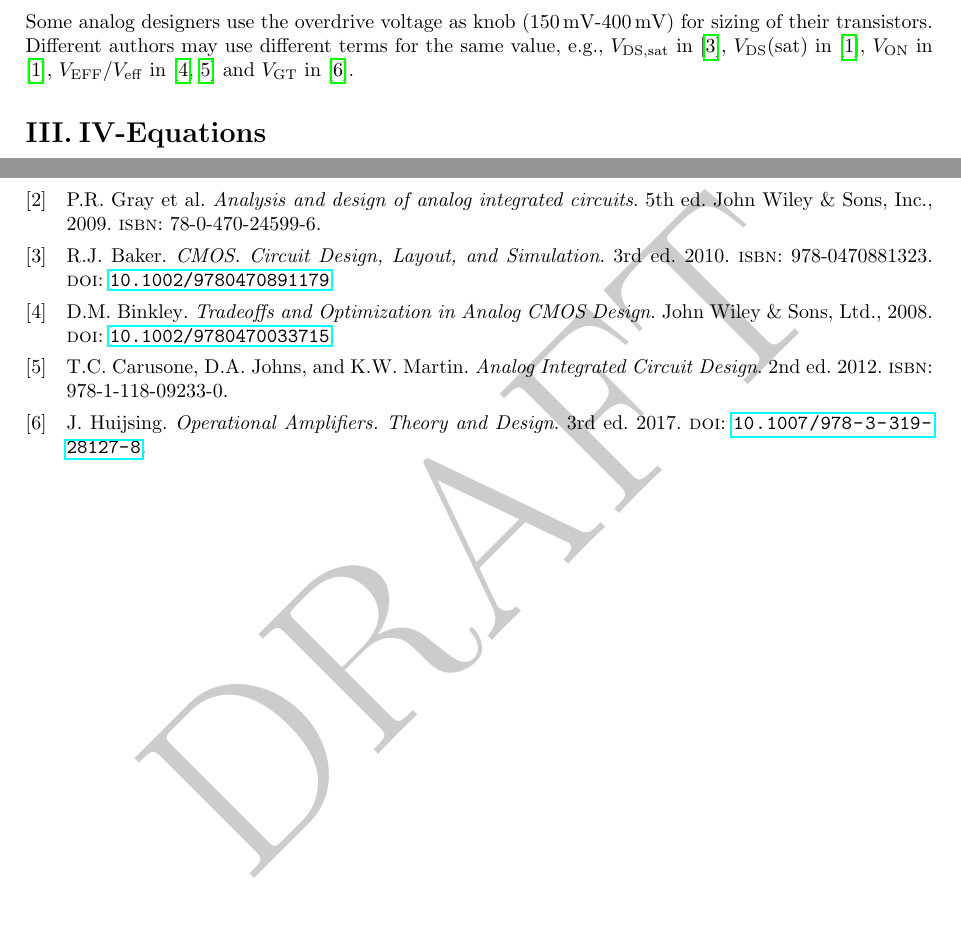
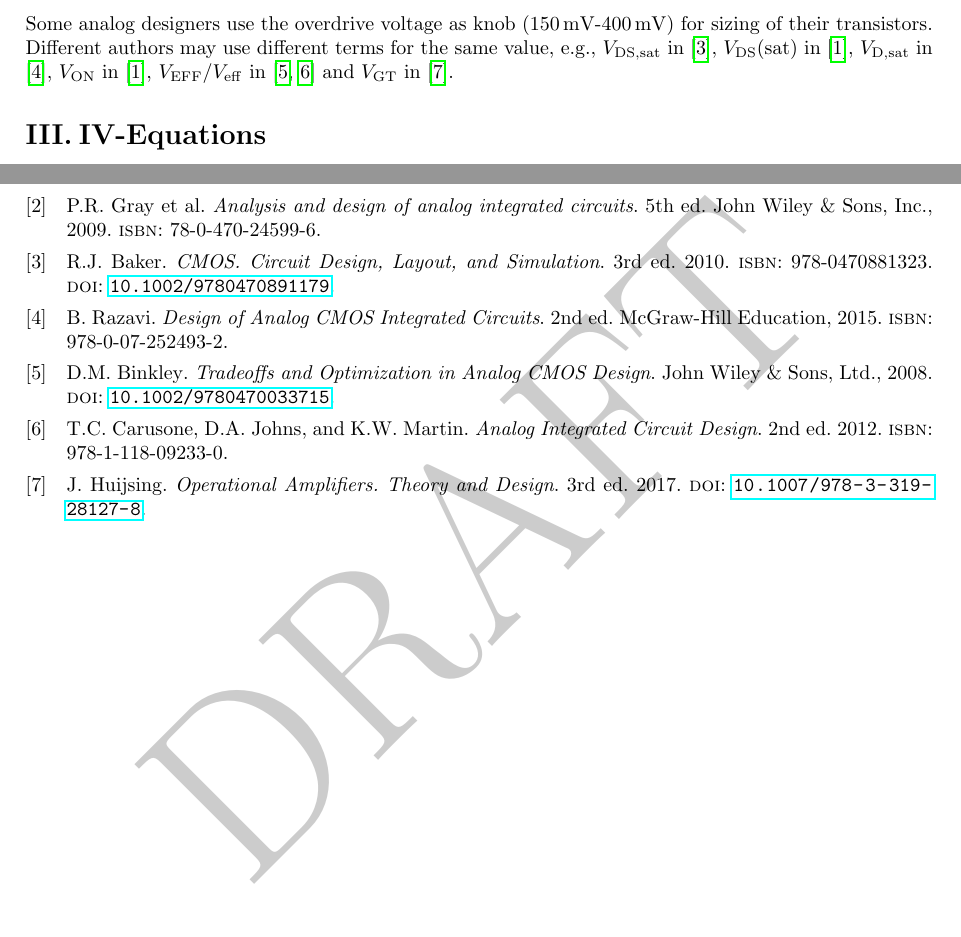
Before and after one commit to mschweikardt/ee-notes, a LaTeX document (notes/mosfet-square-law/main.tex): two parts of pages 2 and 4 of 4, joined at a grey line, cut so that both start at the same text. Compiled offline with pdfLaTeX; a LaTeX package or settings file that is missing is left out.

Commit message:
add different names for overdrive voltage

```diff
--- a/notes/mosfet-square-law/main.tex
+++ b/notes/mosfet-square-law/main.tex
@@ -125,6 +125,7 @@ Some analog designers use the overdrive voltage as knob
 Different authors may use different terms for the same value,
 e.g., $V_{\mathrm{DS,sat}}$ in \cite{baker-cmoscircdesnsim-10},
 $V_{\mathrm{DS}}(\mathrm{sat})$ in \cite{allen-cmosancirdes-12},
+$V_{\mathrm{D,sat}}$ in \cite{razavi-desanacmosic-15},
 $V_{\mathrm{ON}}$ in \cite{allen-cmosancirdes-12},
 $V_{\mathrm{EFF}}$/$V_{\mathrm{eff}}$ in
 \cite{binkley-tradeoffoptanalogcmos-08,johnsmartin-aicd-12} and
```
